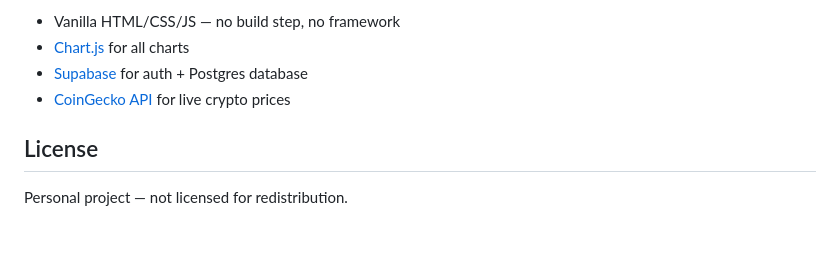
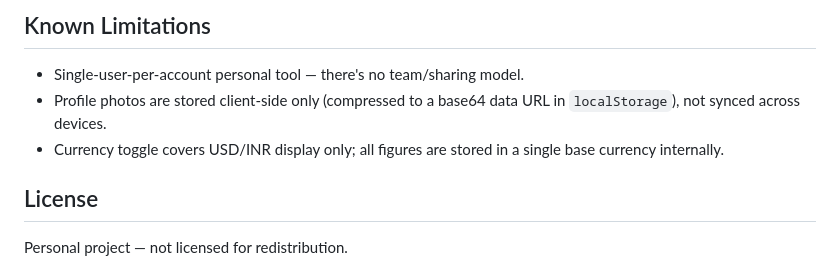
Before and after one commit to sahil-7-dev/trade-log-deploy, a Markdown page: README.md, the part around one of its changes. Rendered like a GitHub page; blank space fills up the shorter version.

```diff
--- a/README.md
+++ b/README.md
@@ -99,8 +136,9 @@ Vercel auto-detects `vercel.json` and serves the `public/` folder as the site ro
 
-- Vanilla HTML/CSS/JS — no build step, no framework
-- [Chart.js](https://www.chartjs.org/) for all charts
-- [Supabase](https://supabase.com) for auth + Postgres database
-- [CoinGecko API](https://www.coingecko.com/en/api) for live crypto prices
+## Known Limitations
+
+- Single-user-per-account personal tool — there's no team/sharing model.
+- Profile photos are stored client-side only (compressed to a base64 data URL in `localStorage`), not synced across devices.
+- Currency toggle covers USD/INR display only; all figures are stored in a single base currency internally.
 
 ## License
 
```
Also changed, not shown: other parts of README.md (+90 -53 lines).
